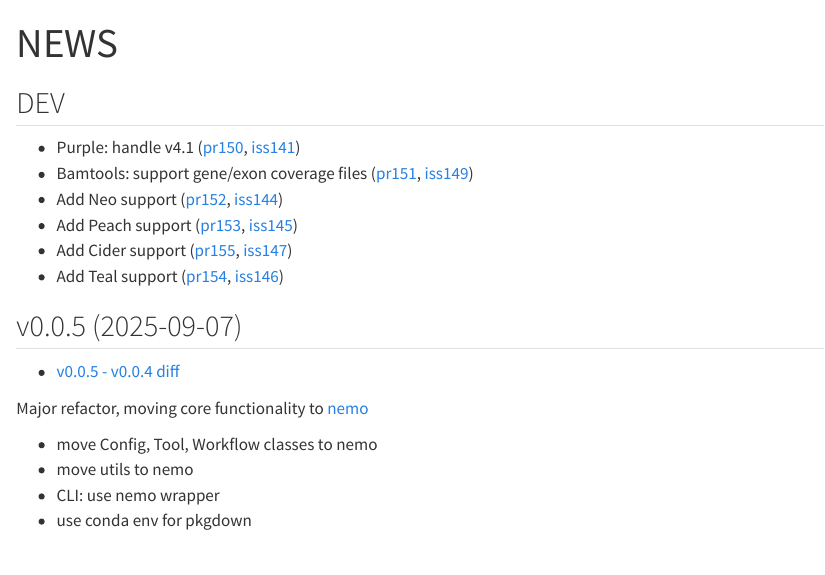
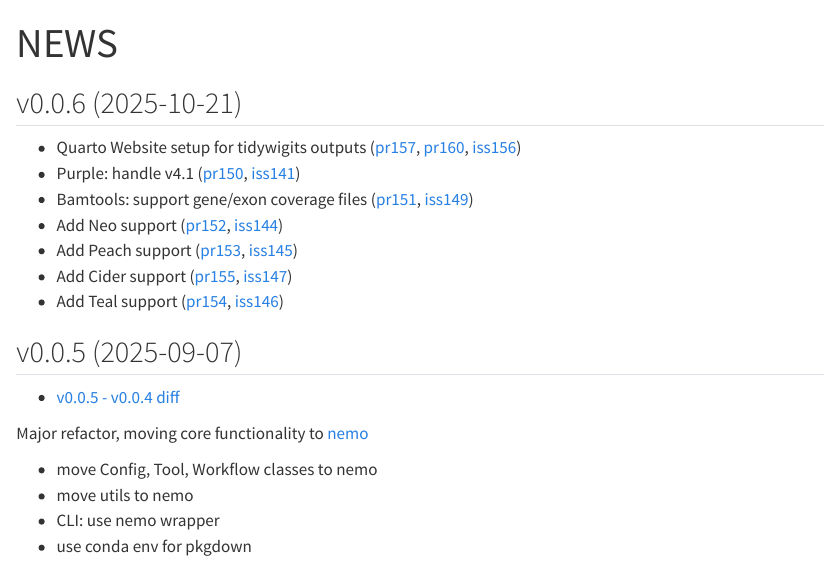
Before and after one commit to umccr/tidywigits, a Quarto document (vignettes/NEWS.qmd): the page in a window 1100 px wide, from its top. Rendered offline with R 4.5, knitr and Pandoc in place of Quarto, with nearby package versions.

Commit message:
update NEWS

````diff
--- a/vignettes/NEWS.qmd
+++ b/vignettes/NEWS.qmd
@@ -50,8 +50,9 @@
 }
 ```
 
-## DEV
+## v0.0.6 (2025-10-21)
 
+- Quarto Website setup for tidywigits outputs (`r pr(157)`, `r pr(160)`, `r iss(156)`)
 - Purple: handle v4.1 (`r pr(150)`, `r iss(141)`)
 - Bamtools: support gene/exon coverage files (`r pr(151)`, `r iss(149)`)
 - Add Neo support (`r pr(152)`, `r iss(144)`)
````
Also changed, not shown: README.md, 1 other file.
